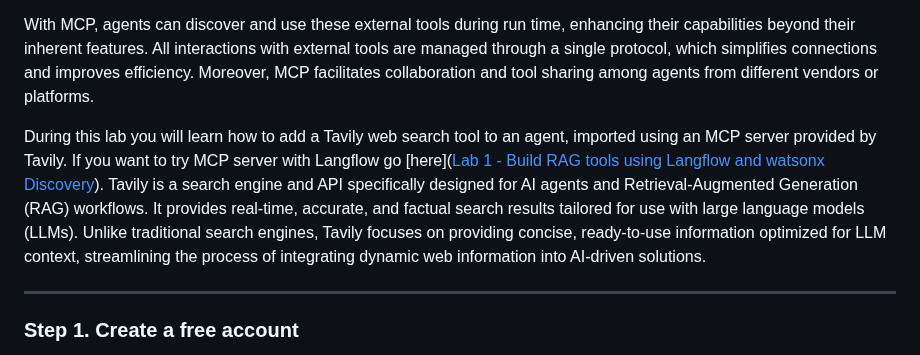
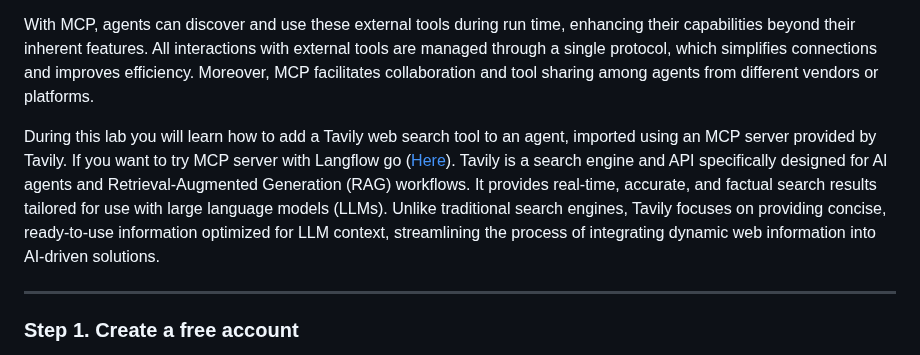
Before and after one commit to Client-Engineering-Indonesia/Workshop-AI-Sales-Assistant, a Markdown page: Lab 2 - Expand the Agent with Multi-Agent Collaboration/3.0. mcp_connector.md, the part around the change. Drawn GitHub-style.

```diff
--- a/Lab 2 - Expand the Agent with Multi-Agent Collaboration/3.0. mcp_connector.md
+++ b/Lab 2 - Expand the Agent with Multi-Agent Collaboration/3.0. mcp_connector.md
@@ -5,7 +5,7 @@ MCP is a standard that allows agents to securely and flexibly interact with exte
 
 With MCP, agents can discover and use these external tools during run time, enhancing their capabilities beyond their inherent features. All interactions with external tools are managed through a single protocol, which simplifies connections and improves efficiency. Moreover, MCP facilitates collaboration and tool sharing among agents from different vendors or platforms.
 
-During this lab you will learn how to add a Tavily web search tool to an agent, imported using an MCP server provided by Tavily. If you want to try MCP server with Langflow go [here]([Lab 1 - Build RAG tools using Langflow and watsonx Discovery](https://github.com/Client-Engineering-Indonesia/Incubation-Agentic-AI-2025-batch-2/tree/main/Lab%201%20-%20Build%20RAG%20tools%20using%20Langflow%20and%20watsonx%20Discovery)). Tavily is a search engine and API specifically designed for AI agents and Retrieval-Augmented Generation (RAG) workflows. It provides real-time, accurate, and factual search results tailored for use with large language models (LLMs). Unlike traditional search engines, Tavily focuses on providing concise, ready-to-use information optimized for LLM context, streamlining the process of integrating
+During this lab you will learn how to add a Tavily web search tool to an agent, imported using an MCP server provided by Tavily. If you want to try MCP server with Langflow go ([Here](https://github.com/Client-Engineering-Indonesia/Incubation-Agentic-AI-2025-batch-2/tree/main/Lab%201%20-%20Build%20RAG%20tools%20using%20Langflow%20and%20watsonx%20Discovery)). Tavily is a search engine and API specifically designed for AI agents and Retrieval-Augmented Generation (RAG) workflows. It provides real-time, accurate, and factual search results tailored for use with large language models (LLMs). Unlike traditional search engines, Tavily focuses on providing concise, ready-to-use information optimized for LLM context, streamlining the process of integrating
 dynamic web information into AI-driven solutions.
 
 ---
```
